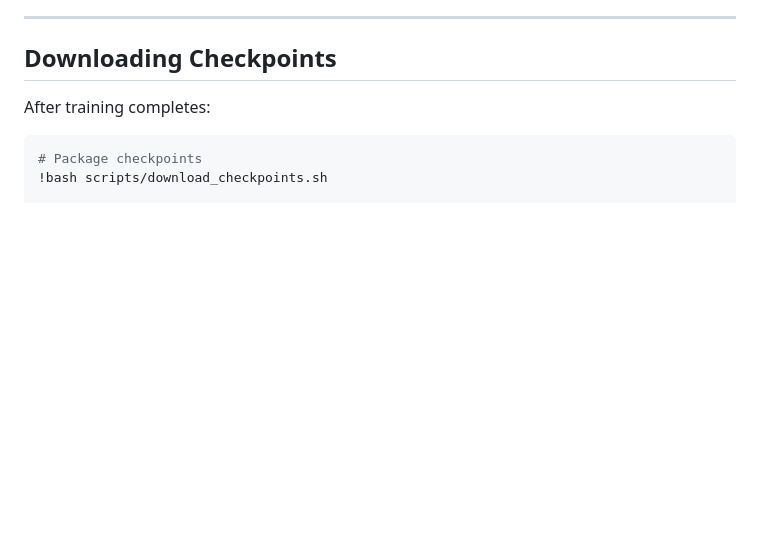
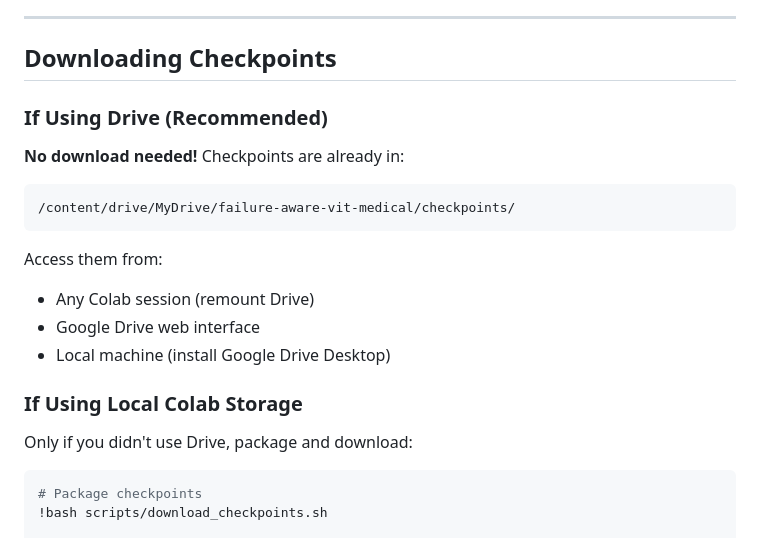
Before and after one commit to sharksurfauto-byte/failure-aware-vit-medical, a Markdown page: COLAB_WORKFLOW.md, the part around one of its changes. Rendered like a GitHub page; blank space fills up the shorter version.

````diff
--- a/COLAB_WORKFLOW.md
+++ b/COLAB_WORKFLOW.md
@@ -63,7 +158,21 @@ Edit `scripts/train_vit.sh` and change `--batch-size 64` to `--batch-size 32`.
 
 ## Downloading Checkpoints
 
-After training completes:
+### If Using Drive (Recommended)
+
+**No download needed!** Checkpoints are already in:
+```
+/content/drive/MyDrive/failure-aware-vit-medical/checkpoints/
+```
+
+Access them from:
+- Any Colab session (remount Drive)
+- Google Drive web interface
+- Local machine (install Google Drive Desktop)
+
+### If Using Local Colab Storage
+
+Only if you didn't use Drive, package and download:
 
 ```bash
 # Package checkpoints
````
Also changed, not shown: other parts of COLAB_WORKFLOW.md (+99 -4 lines).
